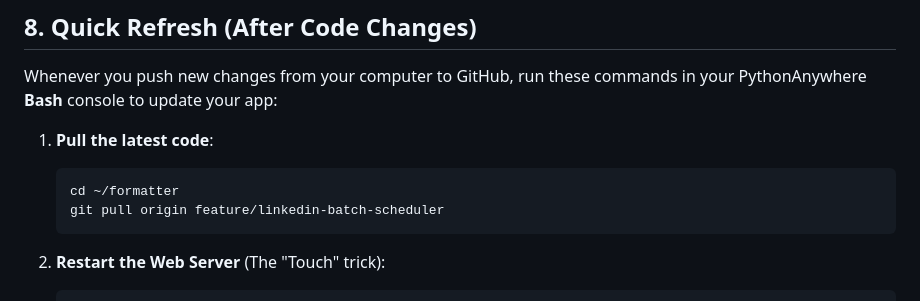
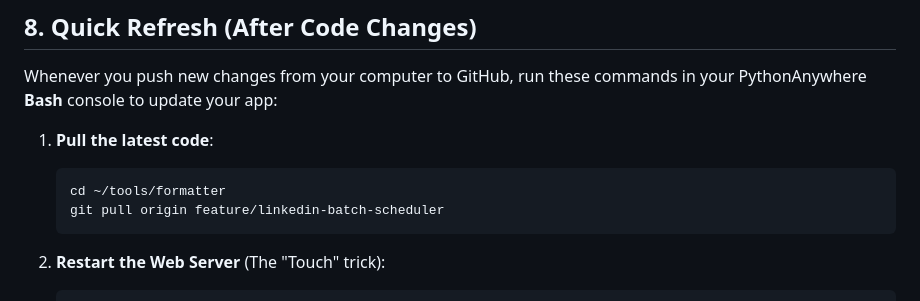
Before and after one commit to billygl/content-tools, a Markdown page: formatter/python_anywhere_guide.md, the part around the change. Drawn GitHub-style.

Commit message:
docs: correct path in python_anywhere_guide.md

````diff
--- a/formatter/python_anywhere_guide.md
+++ b/formatter/python_anywhere_guide.md
@@ -85,7 +85,7 @@ Whenever you push new changes from your computer to GitHub, run these commands i
 
 1. **Pull the latest code**:
    ```bash
-   cd ~/formatter
+   cd ~/tools/formatter
    git pull origin feature/linkedin-batch-scheduler
    ```
 
````
